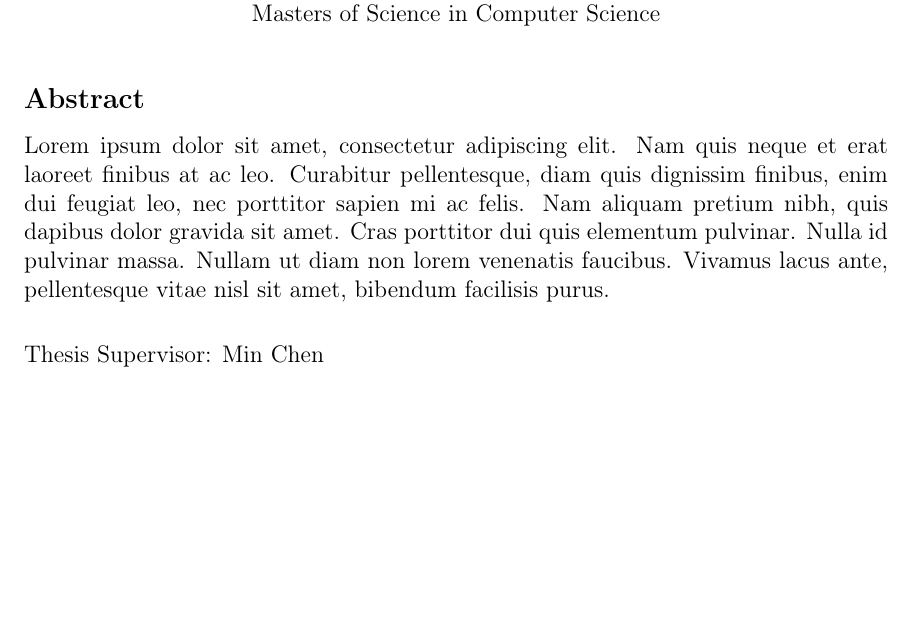
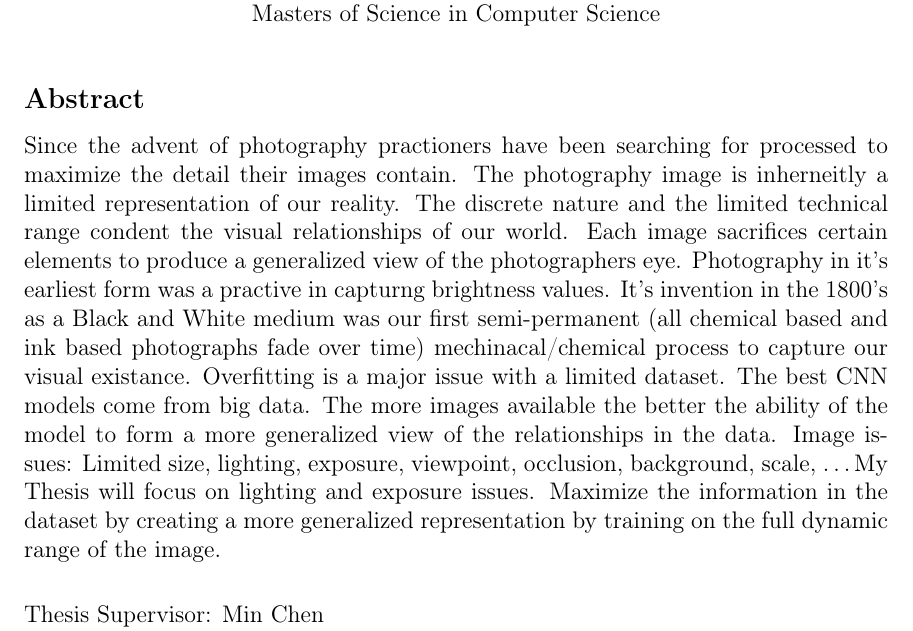
Before and after one commit to currymike123/Thesis_LDR, a LaTeX thesis (Thesis Template/main.tex, which reads Thesis Template/abstract.tex): part of page 3 of 25, cut so that both start at the same text, the shorter picture padded with empty space. Compiled offline with pdfLaTeX.

Commit message:
starting on abstract

```diff
--- a/Thesis Template/abstract.tex
+++ b/Thesis Template/abstract.tex
@@ -10,4 +10,4 @@
 %% It will be single-spaced and the rest of the text that is supposed to go on
 %% the abstract page will be generated by the abstractpage environment.  This
 %% file should be \input (not \include 'd) from cover.tex.
-Lorem ipsum dolor sit amet, consectetur adipiscing elit. Nam quis neque et erat laoreet finibus at ac leo. Curabitur pellentesque, diam quis dignissim finibus, enim dui feugiat leo, nec porttitor sapien mi ac felis. Nam aliquam pretium nibh, quis dapibus dolor gravida sit amet. Cras porttitor dui quis elementum pulvinar. Nulla id pulvinar massa. Nullam ut diam non lorem venenatis faucibus. Vivamus lacus ante, pellentesque vitae nisl sit amet, bibendum facilisis purus.
+Since the advent of photography practioners have been searching for processed to maximize the detail their images contain.  The photography image is inherneitly a limited representation of our reality.  The discrete nature and the limited technical range condent the visual relationships of our world. Each image sacrifices certain elements to produce a generalized view of the photographers eye.  Photography in it's earliest form was a practive in capturng brightness values.  It's invention in the 1800's as a Black and White medium was our first semi-permanent (all chemical based and ink based photographs fade over time) mechinacal/chemical process to capture our visual existance. Overfitting is a major issue with a limited dataset.  The best CNN models come from big data.  The more images available the better the ability of the model to form a more generalized view of the relationships in the data.  Image issues: Limited size, lighting, exposure, viewpoint, occlusion, background, scale, \dots My Thesis will focus on lighting and exposure issues. Maximize the information in the dataset by creating a more generalized representation by training on the full dynamic range of the image.
```
Also changed, not shown: Thesis Template/main.pdf, Thesis Template/main.tex (line endings or trailing spaces), 3 other files.
